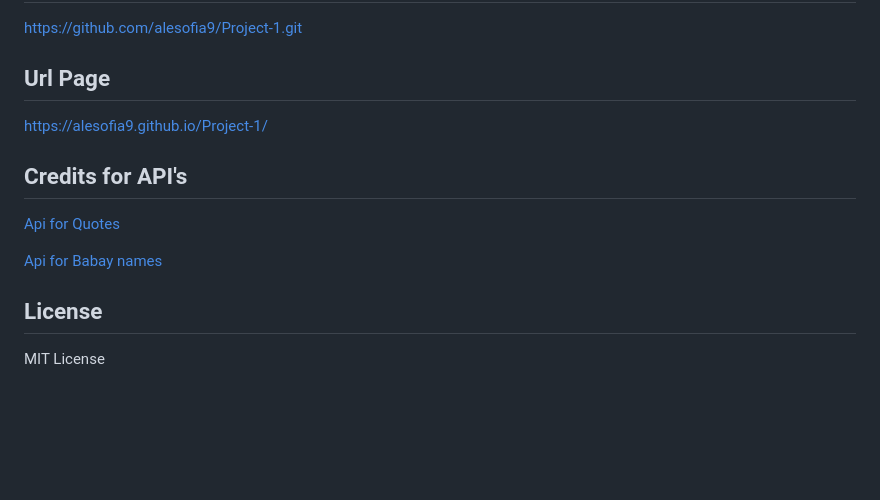
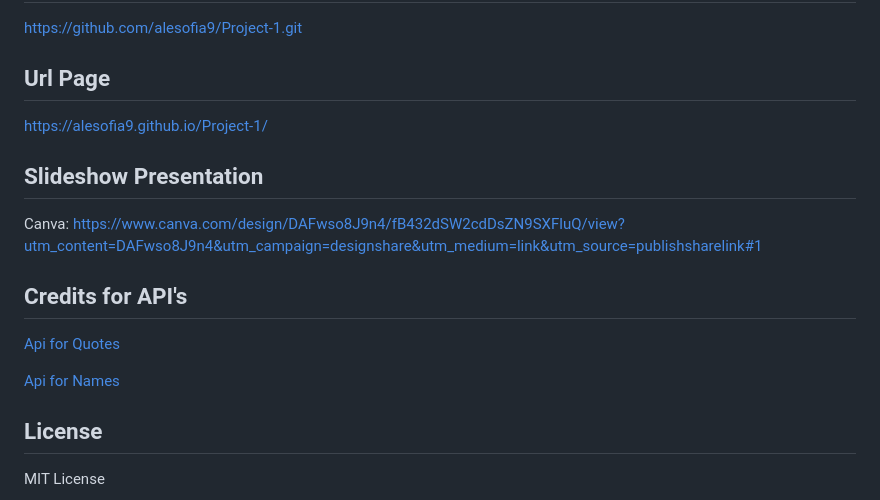
Before and after one commit to alesofia9/Project-1, a Markdown page: README.md, the part around the change. GitHub-like rendering; blank space fills up the shorter version.

```diff
--- a/README.md
+++ b/README.md
@@ -67,10 +67,13 @@ https://github.com/alesofia9/Project-1.git
 ## Url Page
 https://alesofia9.github.io/Project-1/
 
+## Slideshow Presentation
+Canva: https://www.canva.com/design/DAFwso8J9n4/fB432dSW2cdDsZN9SXFluQ/view?utm_content=DAFwso8J9n4&utm_campaign=designshare&utm_medium=link&utm_source=publishsharelink#1
+
 ## Credits for API's
 [Api for Quotes ](https://rapidapi.com/martin.svoboda/api/quotes15/)
 
-[Api for Babay names](https://rapidapi.com/apininjas/api/baby-names-by-api-ninjas/)
+[Api for Names](https://rapidapi.com/apininjas/api/baby-names-by-api-ninjas/)
 
 ## License
 
```
